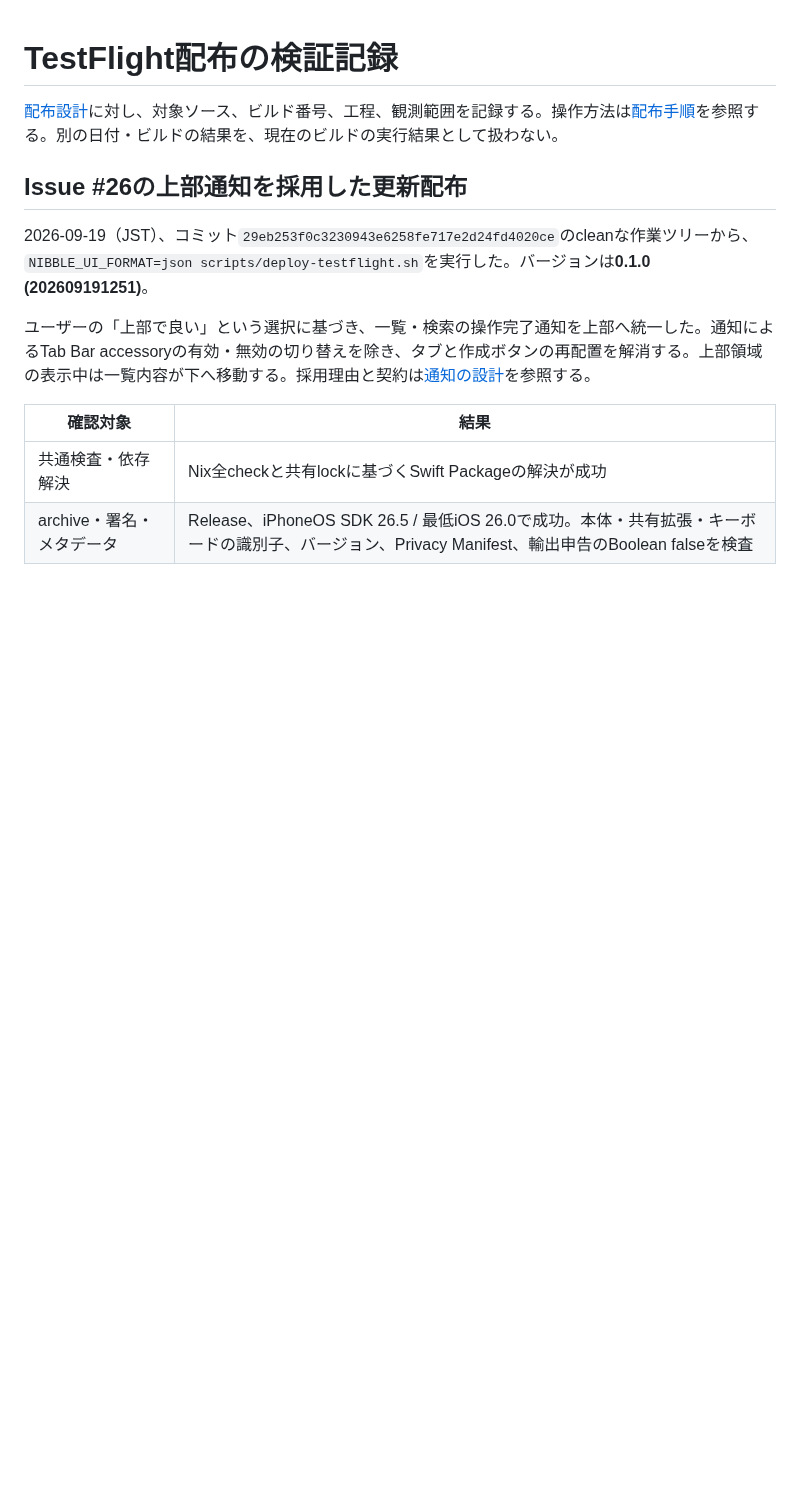
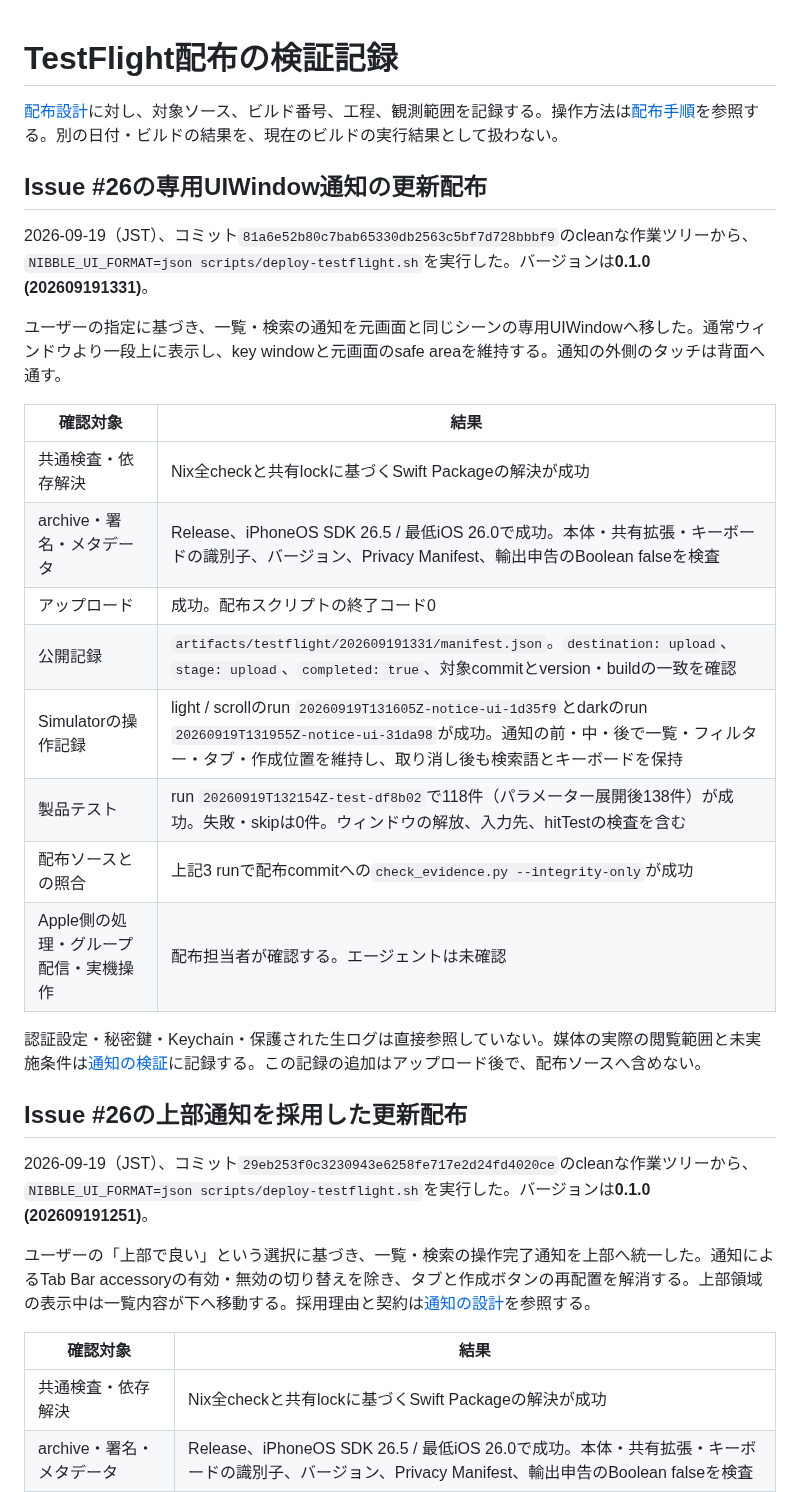
Before and after one commit to 9uiLe/nibble, a Markdown page: docs/testflight-validation.md, the part around the change. Drawn GitHub-style; blank space fills up the shorter version.

Commit message:
docs: record UIWindow notice TestFlight upload

```diff
--- a/docs/testflight-validation.md
+++ b/docs/testflight-validation.md
@@ -1,6 +1,25 @@
 # TestFlight配布の検証記録
 
 [配布設計](decisions/0003-testflight-distribution.md)に対し、対象ソース、ビルド番号、工程、観測範囲を記録する。操作方法は[配布手順](testflight.md)を参照する。別の日付・ビルドの結果を、現在のビルドの実行結果として扱わない。
+
+## Issue #26の専用UIWindow通知の更新配布
+
+2026-09-19（JST）、コミット`81a6e52b80c7bab65330db2563c5bf7d728bbbf9`のcleanな作業ツリーから、`NIBBLE_UI_FORMAT=json scripts/deploy-testflight.sh`を実行した。バージョンは**0.1.0 (202609191331)**。
+
+ユーザーの指定に基づき、一覧・検索の通知を元画面と同じシーンの専用UIWindowへ移した。通常ウィンドウより一段上に表示し、key windowと元画面のsafe areaを維持する。通知の外側のタッチは背面へ通す。
+
+| 確認対象 | 結果 |
+| --- | --- |
+| 共通検査・依存解決 | Nix全checkと共有lockに基づくSwift Packageの解決が成功 |
+| archive・署名・メタデータ | Release、iPhoneOS SDK 26.5 / 最低iOS 26.0で成功。本体・共有拡張・キーボードの識別子、バージョン、Privacy Manifest、輸出申告のBoolean falseを検査 |
+| アップロード | 成功。配布スクリプトの終了コード0 |
+| 公開記録 | `artifacts/testflight/202609191331/manifest.json`。`destination: upload`、`stage: upload`、`completed: true`、対象commitとversion・buildの一致を確認 |
+| Simulatorの操作記録 | light / scrollのrun `20260919T131605Z-notice-ui-1d35f9`とdarkのrun `20260919T131955Z-notice-ui-31da98`が成功。通知の前・中・後で一覧・フィルター・タブ・作成位置を維持し、取り消し後も検索語とキーボードを保持 |
+| 製品テスト | run `20260919T132154Z-test-df8b02`で118件（パラメーター展開後138件）が成功。失敗・skipは0件。ウィンドウの解放、入力先、hitTestの検査を含む |
+| 配布ソースとの照合 | 上記3 runで配布commitへの`check_evidence.py --integrity-only`が成功 |
+| Apple側の処理・グループ配信・実機操作 | 配布担当者が確認する。エージェントは未確認 |
+
+認証設定・秘密鍵・Keychain・保護された生ログは直接参照していない。媒体の実際の閲覧範囲と未実施条件は[通知の検証](notice-validation.md#専用uiwindowへの移行)に記録する。この記録の追加はアップロード後で、配布ソースへ含めない。
 
 ## Issue #26の上部通知を採用した更新配布
 
```
Also changed, not shown: docs/notice-validation.md (+2 -0 lines).
